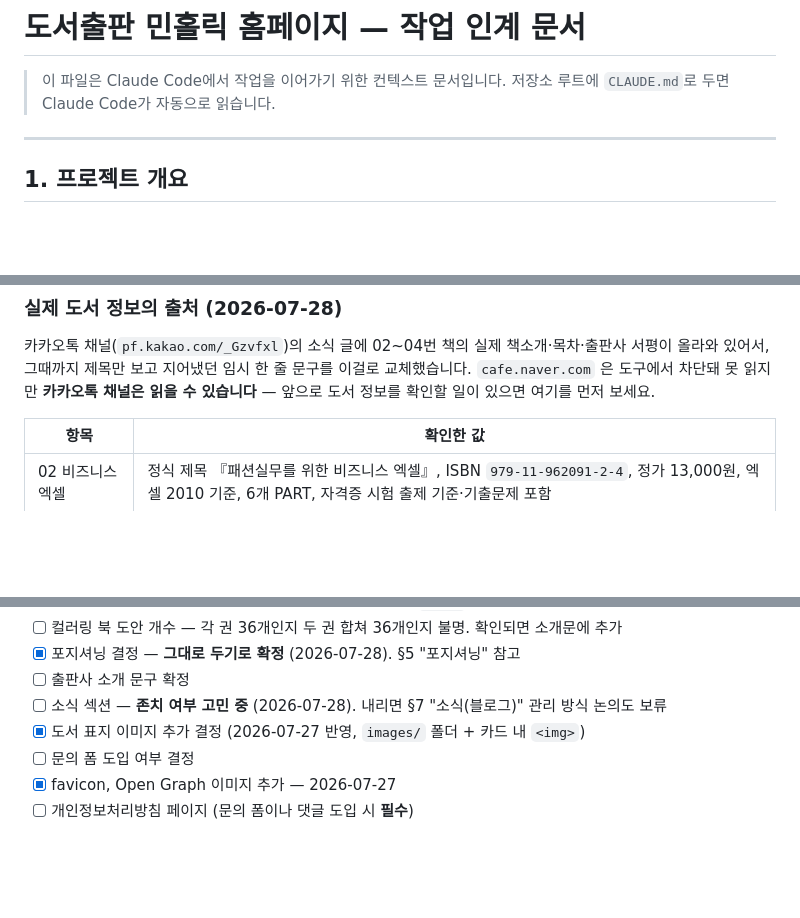
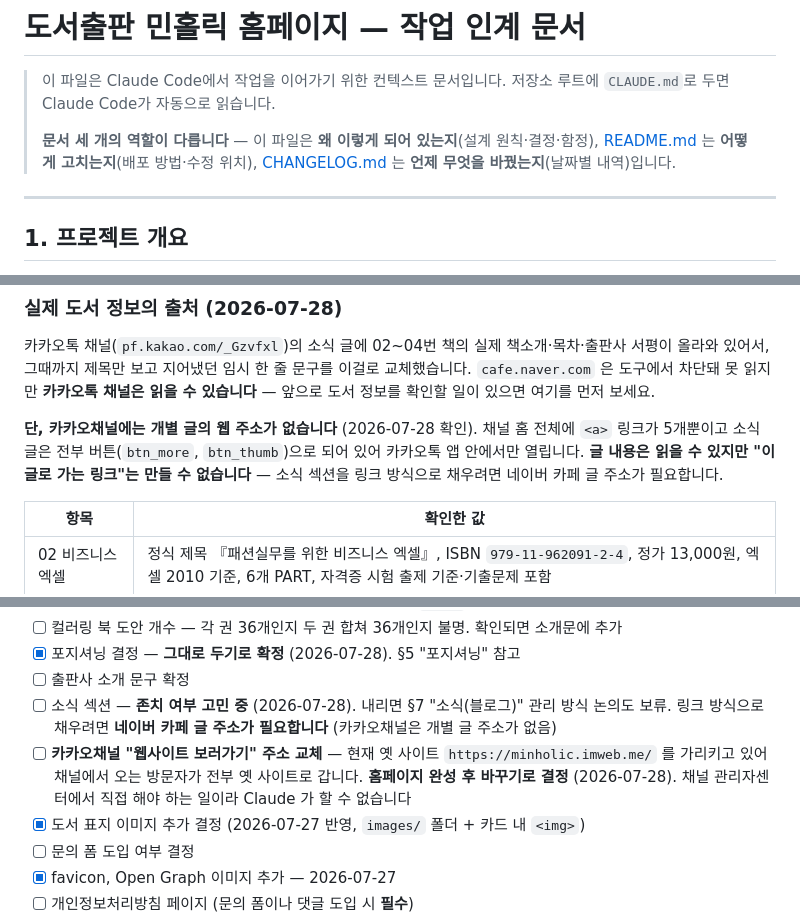
Before and after one commit to minholicbook/minholicbook.github.io, a Markdown page: CLAUDE.md, 3 parts joined by grey strips. GitHub-like rendering; blank space fills up the shorter version.

```diff
--- a/CLAUDE.md
+++ b/CLAUDE.md
@@ -2,6 +2,10 @@
 
 > 이 파일은 Claude Code에서 작업을 이어가기 위한 컨텍스트 문서입니다.
 > 저장소 루트에 `CLAUDE.md`로 두면 Claude Code가 자동으로 읽습니다.
+>
+> **문서 세 개의 역할이 다릅니다** — 이 파일은 **왜 이렇게 되어 있는지**(설계 원칙·결정·함정),
+> [README.md](README.md) 는 **어떻게 고치는지**(배포 방법·수정 위치),
+> [CHANGELOG.md](CHANGELOG.md) 는 **언제 무엇을 바꿨는지**(날짜별 내역)입니다.
 
 ---
 
@@ -338,6 +343,11 @@ Google Fonts CDN에서 불러옵니다.
 `cafe.naver.com` 은 도구에서 차단돼 못 읽지만 **카카오톡 채널은 읽을 수 있습니다** —
 앞으로 도서 정보를 확인할 일이 있으면 여기를 먼저 보세요.
 
+**단, 카카오채널에는 개별 글의 웹 주소가 없습니다** (2026-07-28 확인). 채널 홈 전체에
+`<a>` 링크가 5개뿐이고 소식 글은 전부 버튼(`btn_more`, `btn_thumb`)으로 되어 있어
+카카오톡 앱 안에서만 열립니다. **글 내용은 읽을 수 있지만 "이 글로 가는 링크"는 만들 수
+없습니다** — 소식 섹션을 링크 방식으로 채우려면 네이버 카페 글 주소가 필요합니다.
+
 | 항목 | 확인한 값 |
 |---|---|
 | 02 비즈니스 엑셀 | 정식 제목 『패션실무를 위한 비즈니스 엑셀』, ISBN `979-11-962091-2-4`, 정가 13,000원, 엑셀 2010 기준, 6개 PART, 자격증 시험 출제 기준·기출문제 포함 |
@@ -505,7 +515,11 @@ GitHub Pages는 정적 파일만 서빙합니다. 대신 종속성이 없어 Net
 - [ ] 컬러링 북 도안 개수 — 각 권 36개인지 두 권 합쳐 36개인지 불명. 확인되면 소개문에 추가
 - [x] 포지셔닝 결정 — **그대로 두기로 확정** (2026-07-28). §5 "포지셔닝" 참고
 - [ ] 출판사 소개 문구 확정
-- [ ] 소식 섹션 — **존치 여부 고민 중** (2026-07-28). 내리면 §7 "소식(블로그)" 관리 방식 논의도 보류
+- [ ] 소식 섹션 — **존치 여부 고민 중** (2026-07-28). 내리면 §7 "소식(블로그)" 관리 방식 논의도 보류.
+      링크 방식으로 채우려면 **네이버 카페 글 주소가 필요합니다** (카카오채널은 개별 글 주소가 없음)
+- [ ] **카카오채널 "웹사이트 보러가기" 주소 교체** — 현재 옛 사이트 `https://minholic.imweb.me/` 를
+      가리키고 있어 채널에서 오는 방문자가 전부 옛 사이트로 갑니다. **홈페이지 완성 후 바꾸기로
+      결정** (2026-07-28). 채널 관리자센터에서 직접 해야 하는 일이라 Claude 가 할 수 없습니다
 - [x] 도서 표지 이미지 추가 결정 (2026-07-27 반영, `images/` 폴더 + 카드 내 `<img>`)
 - [ ] 문의 폼 도입 여부 결정
 - [x] favicon, Open Graph 이미지 추가 — 2026-07-27
```
Also changed, not shown: other parts of CLAUDE.md (+1 -0 lines), CHANGELOG.md (added, +109 -0 lines), README.md (+4 -0 lines).
